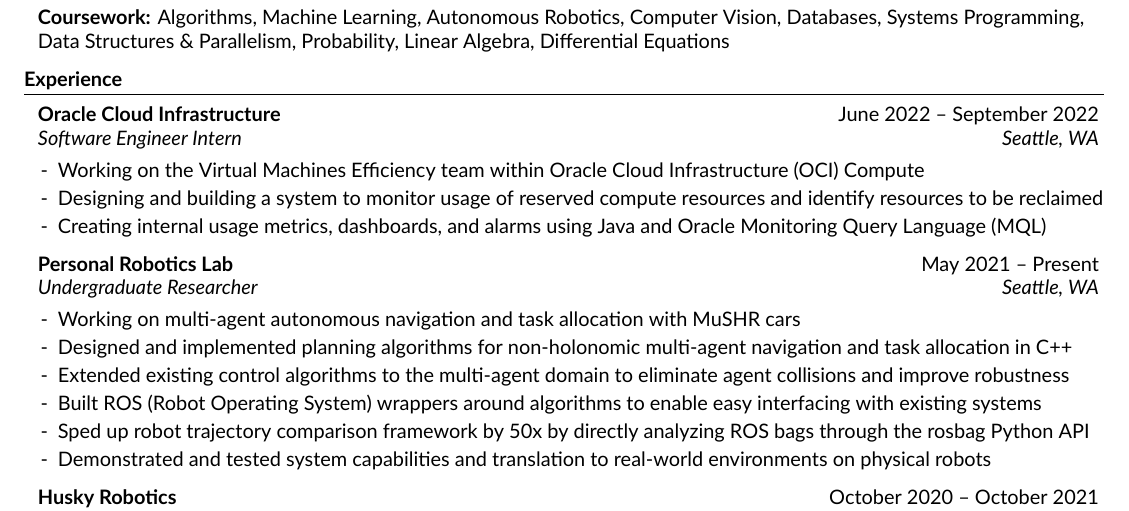
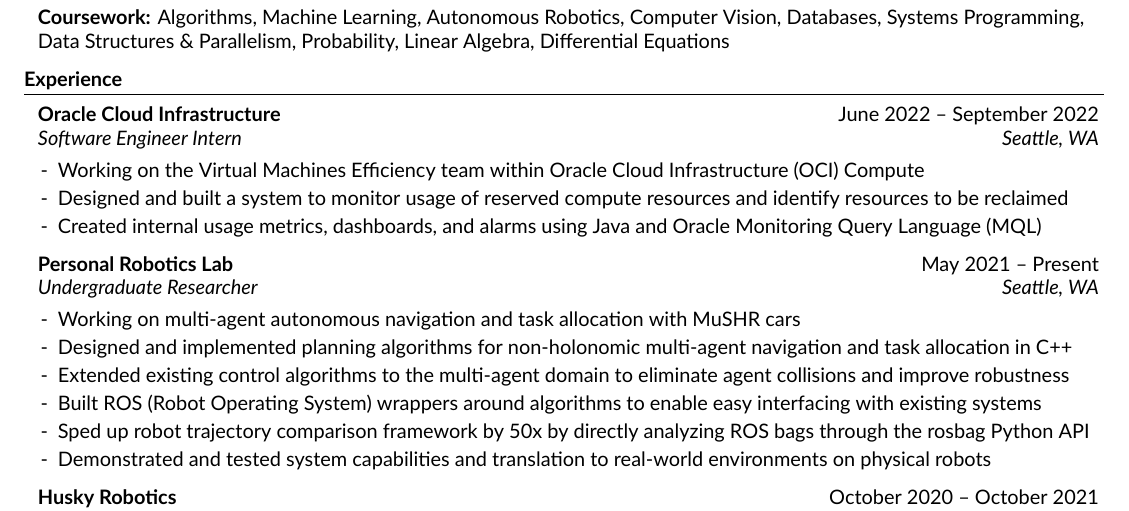
Before and after one commit to arnavthareja/Resume, a LaTeX CV (Arnav-Thareja-Resume.tex): part of the page, cut so that both start at the same text. The pictures show the PDF file Arnav-Thareja-Resume.pdf that the author committed with the source.

Commit message:
Verb tense

```diff
--- a/Arnav-Thareja-Resume.tex
+++ b/Arnav-Thareja-Resume.tex
@@ -58,8 +58,8 @@
 
 \begin{rSubsection}{Oracle Cloud Infrastructure}{June 2022 – September 2022}{Software Engineer Intern}{Seattle, WA}
 \item Working on the Virtual Machines Efficiency team within Oracle Cloud Infrastructure (OCI) Compute
-\item Designing and building a system to monitor usage of reserved compute resources and identify resources to be reclaimed
-\item Creating internal usage metrics, dashboards, and alarms using Java and Oracle Monitoring Query Language (MQL)
+\item Designed and built a system to monitor usage of reserved compute resources and identify resources to be reclaimed
+\item Created internal usage metrics, dashboards, and alarms using Java and Oracle Monitoring Query Language (MQL)
 \end{rSubsection}
 
 \begin{rSubsection}{Personal Robotics Lab}{May 2021 – Present}{Undergraduate Researcher}{Seattle, WA}
```
Also changed, not shown: Arnav-Thareja-Resume.pdf.
